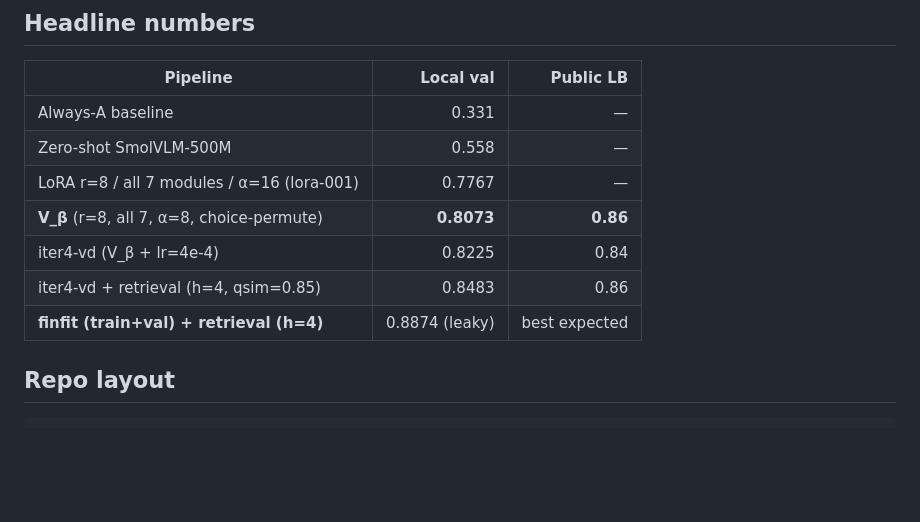
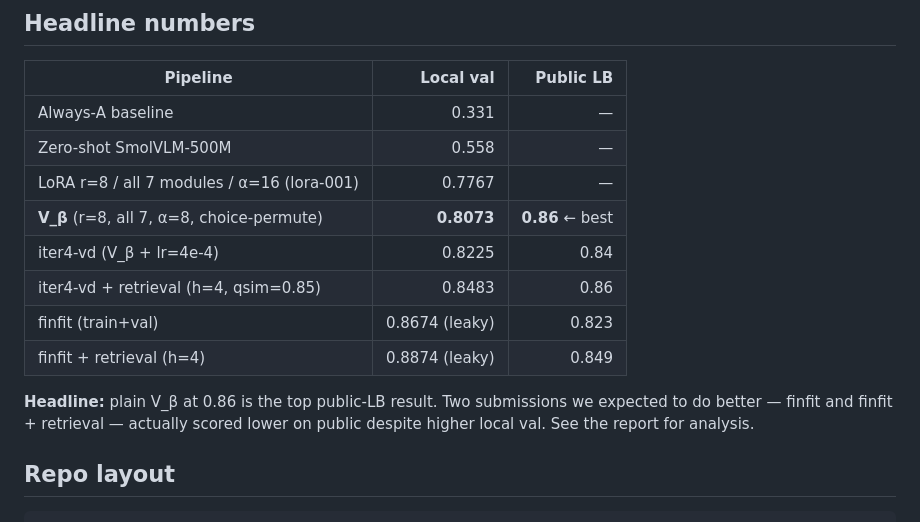
Before and after one commit to adamfweidman/deep-learning-final-submission-repo, a Markdown page: README.md, the part around the change. Drawn GitHub-style; blank space fills up the shorter version.

Commit message:
Update README headline numbers with actual public LB scores
V_β at 0.86 was the top public-LB result. The finfit and finfit+retrieval
candidates underperformed on public despite higher local val (0.823 and
0.849 respectively).

```diff
--- a/README.md
+++ b/README.md
@@ -11,10 +11,13 @@ Public code release. Multimodal multiple-choice reasoning on the **Pixels to Pre
 | Always-A baseline | 0.331 | — |
 | Zero-shot SmolVLM-500M | 0.558 | — |
 | LoRA r=8 / all 7 modules / α=16 (lora-001) | 0.7767 | — |
-| **V_β** (r=8, all 7, α=8, choice-permute) | **0.8073** | **0.86** |
+| **V_β** (r=8, all 7, α=8, choice-permute) | **0.8073** | **0.86** ← best |
 | iter4-vd (V_β + lr=4e-4) | 0.8225 | 0.84 |
 | iter4-vd + retrieval (h=4, qsim=0.85) | 0.8483 | 0.86 |
-| **finfit (train+val) + retrieval (h=4)** | 0.8874 (leaky) | best expected |
+| finfit (train+val) | 0.8674 (leaky) | 0.823 |
+| finfit + retrieval (h=4) | 0.8874 (leaky) | 0.849 |
+
+**Headline:** plain V_β at 0.86 is the top public-LB result. Two submissions we expected to do better — finfit and finfit + retrieval — actually scored lower on public despite higher local val. See the report for analysis.
 
 ## Repo layout
 
```
